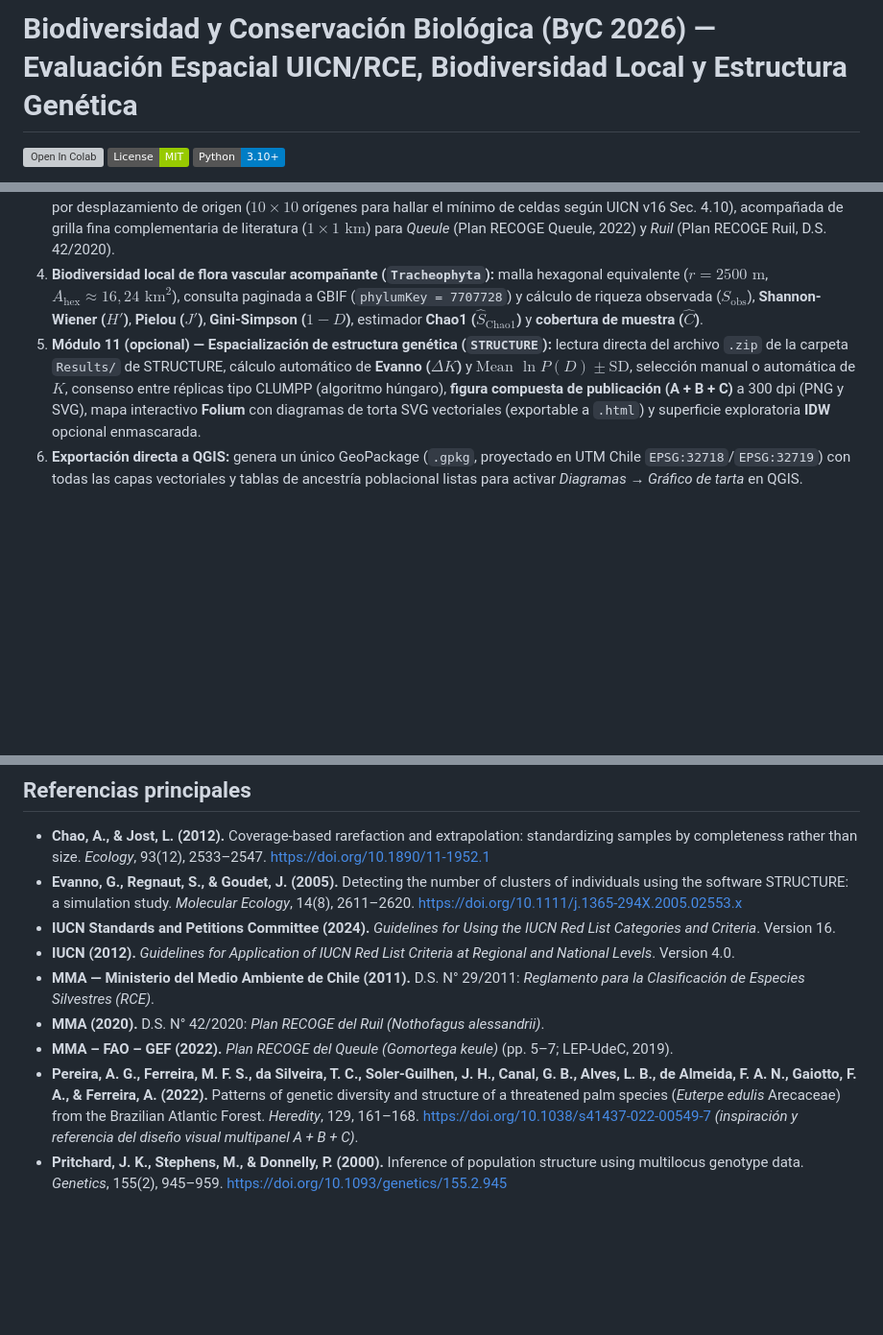
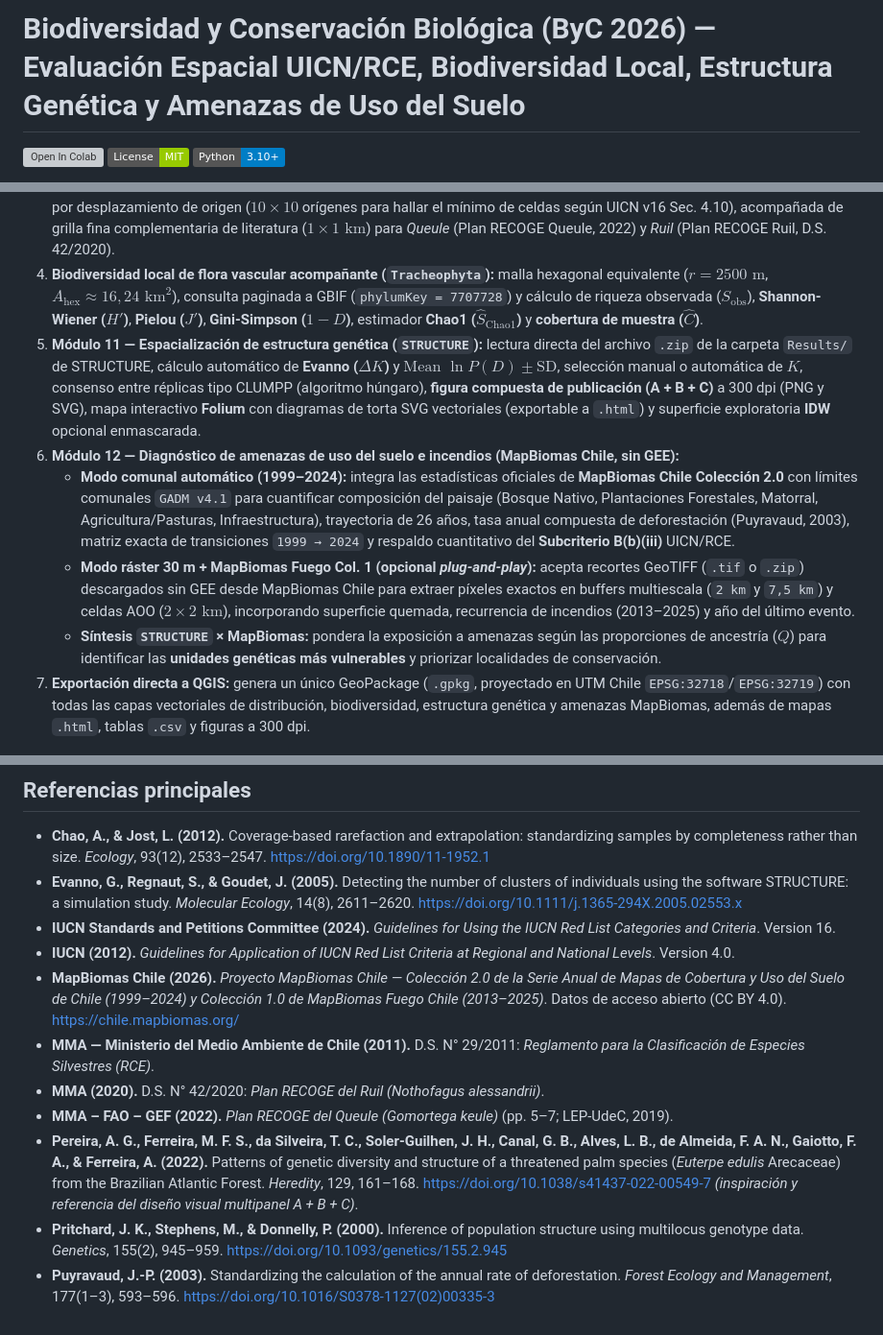
Before and after one commit to magdzraw/byc-2026, a Markdown page: README.md, 3 parts joined by grey strips. Shown at 96% size. Rendered like a GitHub page; badges without logos; blank space fills up the shorter version; grey boxes are pictures that could not be loaded.

```diff
--- a/README.md
+++ b/README.md
@@ -1,4 +1,4 @@
-# Biodiversidad y Conservación Biológica (ByC 2026) — Evaluación Espacial UICN/RCE, Biodiversidad Local y Estructura Genética
+# Biodiversidad y Conservación Biológica (ByC 2026) — Evaluación Espacial UICN/RCE, Biodiversidad Local, Estructura Genética y Amenazas de Uso del Suelo
 
 [![Open In Colab](https://colab.research.google.com/assets/colab-badge.svg)](https://colab.research.google.com/github/magdzraw/byc-2026/blob/main/notebooks/BYC_Dist_AOO_EOO.ipynb)
 [![License: MIT](https://img.shields.io/badge/License-MIT-green.svg)](LICENSE)
@@ -20,7 +20,11 @@ Diseñado para estudiantes sin experiencia previa en programación ni Google Ear
 2. **Evaluación de Criterio B1 — Extensión de Presencia (EOO):** Polígono Convexo Mínimo (MCP) calculado en proyección equivalente (**LAEA *Equal-Area***), recortado con límites de alta resolución **GADM v4.1** (respaldo **Natural Earth 1:10m**), con selector entre escala nacional **RCE Chile (`CL`)** y **UICN Global (`CL` + `AR`)**, más núcleos biogeográficos disyuntos complementarios.
 3. **Evaluación de Criterio B2 — Área de Ocupación (AOO):** grilla estándar obligatoria UICN/RCE de **$2 \times 2\text{ km}$ ($4\text{ km}^2$)** optimizada por desplazamiento de origen ($10 \times 10$ orígenes para hallar el mínimo de celdas según UICN v16 Sec. 4.10), acompañada de grilla fina complementaria de literatura ($1 \times 1\text{ km}$) para *Queule* (Plan RECOGE Queule, 2022) y *Ruil* (Plan RECOGE Ruil, D.S. 42/2020).
 4. **Biodiversidad local de flora vascular acompañante (`Tracheophyta`):** malla hexagonal equivalente ($r = 2500\text{ m}$, $A_{\text{hex}} \approx 16{,}24\text{ km}^2$), consulta paginada a GBIF (`phylumKey = 7707728`) y cálculo de riqueza observada ($S_{\text{obs}}$), **Shannon-Wiener ($H'$)**, **Pielou ($J'$)**, **Gini-Simpson ($1 - D$)**, estimador **Chao1 ($\hat{S}_{\text{Chao1}}$)** y **cobertura de muestra ($\hat{C}$)**.
-5. **Módulo 11 (opcional) — Espacialización de estructura genética (`STRUCTURE`):** lectura directa del archivo `.zip` de la carpeta `Results/` de STRUCTURE, cálculo automático de **Evanno ($\Delta K$)** y $\text{Mean }\ln P(D) \pm \text{SD}$, selección manual o automática de $K$, consenso entre réplicas tipo CLUMPP (algoritmo húngaro), **figura compuesta de publicación (A + B + C)** a 300 dpi (PNG y SVG), mapa interactivo **Folium** con diagramas de torta SVG vectoriales (exportable a `.html`) y superficie exploratoria **IDW** opcional enmascarada.
-6. **Exportación directa a QGIS:** genera un único GeoPackage (`.gpkg`, proyectado en UTM Chile `EPSG:32718`/`EPSG:32719`) con todas las capas vectoriales y tablas de ancestría poblacional listas para activar *Diagramas → Gráfico de tarta* en QGIS.
+5. **Módulo 11 — Espacialización de estructura genética (`STRUCTURE`):** lectura directa del archivo `.zip` de la carpeta `Results/` de STRUCTURE, cálculo automático de **Evanno ($\Delta K$)** y $\text{Mean }\ln P(D) \pm \text{SD}$, selección manual o automática de $K$, consenso entre réplicas tipo CLUMPP (algoritmo húngaro), **figura compuesta de publicación (A + B + C)** a 300 dpi (PNG y SVG), mapa interactivo **Folium** con diagramas de torta SVG vectoriales (exportable a `.html`) y superficie exploratoria **IDW** opcional enmascarada.
+6. **Módulo 12 — Diagnóstico de amenazas de uso del suelo e incendios (MapBiomas Chile, sin GEE):**
+   * **Modo comunal automático (1999–2024):** integra las estadísticas oficiales de **MapBiomas Chile Colección 2.0** con límites comunales `GADM v4.1` para cuantificar composición del paisaje (Bosque Nativo, Plantaciones Forestales, Matorral, Agricultura/Pasturas, Infraestructura), trayectoria de 26 años, tasa anual compuesta de deforestación (Puyravaud, 2003), matriz exacta de transiciones `1999 → 2024` y respaldo cuantitativo del **Subcriterio B(b)(iii)** UICN/RCE.
+   * **Modo ráster 30 m + MapBiomas Fuego Col. 1 (opcional *plug-and-play*):** acepta recortes GeoTIFF (`.tif` o `.zip`) descargados sin GEE desde MapBiomas Chile para extraer píxeles exactos en buffers multiescala (`2 km` y `7,5 km`) y celdas AOO ($2 \times 2\text{ km}$), incorporando superficie quemada, recurrencia de incendios (2013–2025) y año del último evento.
+   * **Síntesis `STRUCTURE` × MapBiomas:** pondera la exposición a amenazas según las proporciones de ancestría ($Q$) para identificar las **unidades genéticas más vulnerables** y priorizar localidades de conservación.
+7. **Exportación directa a QGIS:** genera un único GeoPackage (`.gpkg`, proyectado en UTM Chile `EPSG:32718`/`EPSG:32719`) con todas las capas vectoriales de distribución, biodiversidad, estructura genética y amenazas MapBiomas, además de mapas `.html`, tablas `.csv` y figuras a 300 dpi.
 
 ![Ejemplo de figura compuesta de estructura genética para Lleuque (K = 5)](assets/ejemplo_figura_lleuque_K5.png)
@@ -68,8 +71,10 @@ El siguiente módulo en desarrollo incorporará datos abiertos de **MapBiomas Ch
 * **Evanno, G., Regnaut, S., & Goudet, J. (2005).** Detecting the number of clusters of individuals using the software STRUCTURE: a simulation study. *Molecular Ecology*, 14(8), 2611–2620. https://doi.org/10.1111/j.1365-294X.2005.02553.x
 * **IUCN Standards and Petitions Committee (2024).** *Guidelines for Using the IUCN Red List Categories and Criteria*. Version 16.
 * **IUCN (2012).** *Guidelines for Application of IUCN Red List Criteria at Regional and National Levels*. Version 4.0.
+* **MapBiomas Chile (2026).** *Proyecto MapBiomas Chile — Colección 2.0 de la Serie Anual de Mapas de Cobertura y Uso del Suelo de Chile (1999–2024) y Colección 1.0 de MapBiomas Fuego Chile (2013–2025)*. Datos de acceso abierto (CC BY 4.0). https://chile.mapbiomas.org/
 * **MMA — Ministerio del Medio Ambiente de Chile (2011).** D.S. N° 29/2011: *Reglamento para la Clasificación de Especies Silvestres (RCE)*.
 * **MMA (2020).** D.S. N° 42/2020: *Plan RECOGE del Ruil (Nothofagus alessandrii)*.
 * **MMA – FAO – GEF (2022).** *Plan RECOGE del Queule (Gomortega keule)* (pp. 5–7; LEP-UdeC, 2019).
 * **Pereira, A. G., Ferreira, M. F. S., da Silveira, T. C., Soler-Guilhen, J. H., Canal, G. B., Alves, L. B., de Almeida, F. A. N., Gaiotto, F. A., & Ferreira, A. (2022).** Patterns of genetic diversity and structure of a threatened palm species (*Euterpe edulis* Arecaceae) from the Brazilian Atlantic Forest. *Heredity*, 129, 161–168. https://doi.org/10.1038/s41437-022-00549-7 *(inspiración y referencia del diseño visual multipanel A + B + C)*.
 * **Pritchard, J. K., Stephens, M., & Donnelly, P. (2000).** Inference of population structure using multilocus genotype data. *Genetics*, 155(2), 945–959. https://doi.org/10.1093/genetics/155.2.945
+* **Puyravaud, J.-P. (2003).** Standardizing the calculation of the annual rate of deforestation. *Forest Ecology and Management*, 177(1–3), 593–596. https://doi.org/10.1016/S0378-1127(02)00335-3
```
Also changed, not shown: other parts of README.md (+15 -16 lines), assets/ejemplo_mapbiomas_riesgo_lleuque.png (added), 6 other files.
